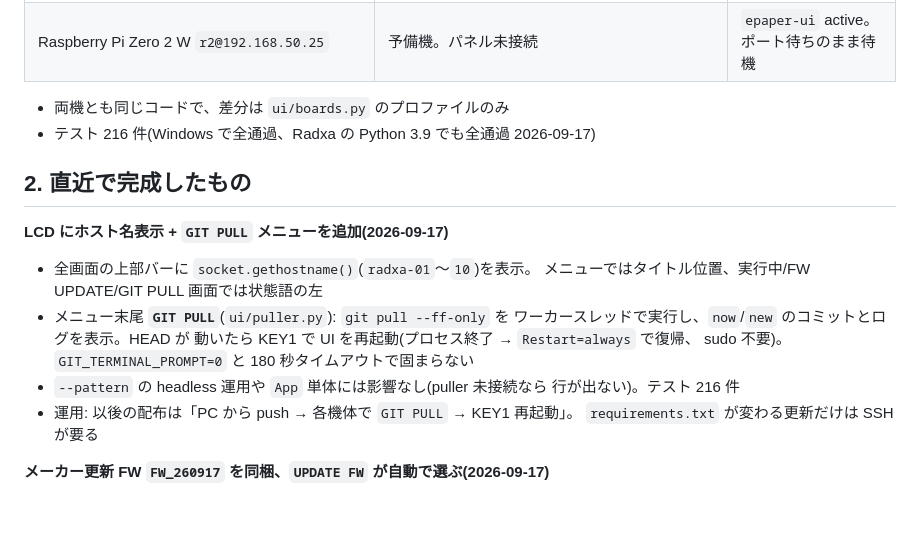
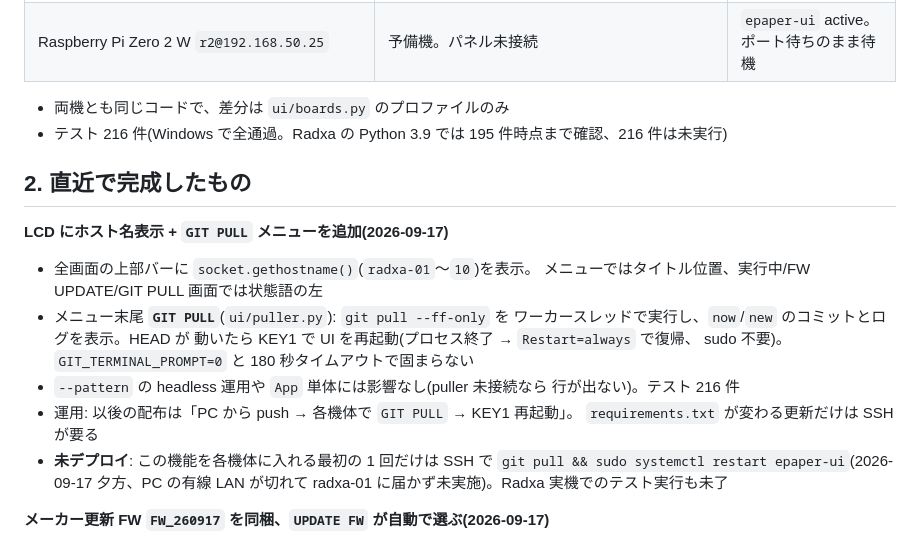
Before and after one commit to Yoshi-Hirata/E-paper_H_WALL_BRICKS_Raspi, a Markdown page: docs/STATUS.md, the part around the change. Rendered like a GitHub page; blank space fills up the shorter version.

Commit message:
STATUS: GIT PULL row not yet deployed; Radxa test run pending

```diff
--- a/docs/STATUS.md
+++ b/docs/STATUS.md
@@ -14,7 +14,7 @@
 | Raspberry Pi Zero 2 W `r2@192.168.50.25` | 予備機。パネル未接続 | `epaper-ui` active。ポート待ちのまま待機 |
 
 - 両機とも同じコードで、差分は `ui/boards.py` のプロファイルのみ
-- テスト 216 件(Windows で全通過、Radxa の Python 3.9 でも全通過 2026-09-17)
+- テスト 216 件(Windows で全通過。Radxa の Python 3.9 では 195 件時点まで確認、216 件は未実行)
 
 ## 2. 直近で完成したもの
 
@@ -30,6 +30,9 @@
   行が出ない)。テスト 216 件
 - 運用: 以後の配布は「PC から push → 各機体で `GIT PULL` → KEY1 再起動」。
   `requirements.txt` が変わる更新だけは SSH が要る
+- **未デプロイ**: この機能を各機体に入れる最初の 1 回だけは SSH で
+  `git pull && sudo systemctl restart epaper-ui`(2026-09-17 夕方、PC の有線
+  LAN が切れて radxa-01 に届かず未実施)。Radxa 実機でのテスト実行も未了
 
 **メーカー更新 FW `FW_260917` を同梱、`UPDATE FW` が自動で選ぶ(2026-09-17)**
 
```
